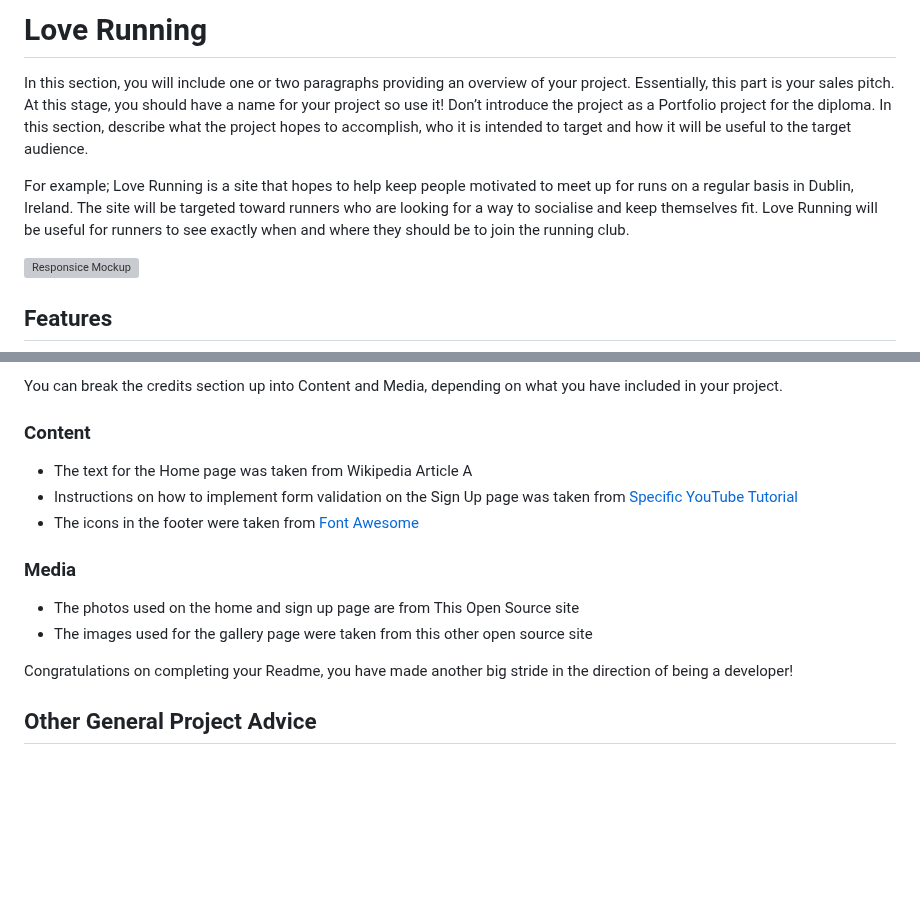
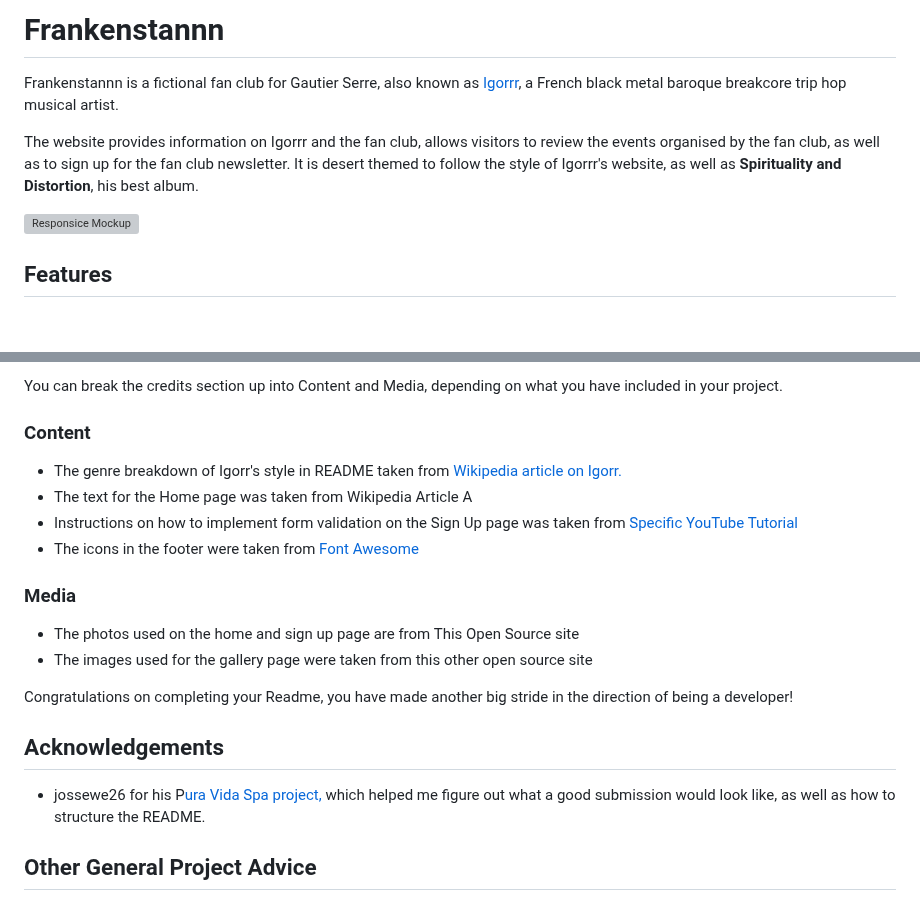
Before and after one commit to DajanPlackovic/frankenstannn, a Markdown page: README.md, 2 parts joined by grey strips. Drawn GitHub-style; blank space fills up the shorter version; grey boxes are pictures that could not be loaded.

Commit message:
docs: add general info to README + acknowledgements

```diff
--- a/README.md
+++ b/README.md
@@ -1,8 +1,8 @@
-# Love Running
+# Frankenstannn
 
-In this section, you will include one or two paragraphs providing an overview of your project. Essentially, this part is your sales pitch. At this stage, you should have a name for your project so use it! Don’t introduce the project as a Portfolio project for the diploma. In this section, describe what the project hopes to accomplish, who it is intended to target and how it will be useful to the target audience.
+Frankenstannn is a fictional fan club for Gautier Serre, also known as [Igorrr](https://igorrr.com/), a French black metal baroque breakcore trip hop musical artist.
 
-For example; Love Running is a site that hopes to help keep people motivated to meet up for runs on a regular basis in Dublin, Ireland. The site will be targeted toward runners who are looking for a way to socialise and keep themselves fit. Love Running will be useful for runners to see exactly when and where they should be to join the running club.
+The website provides information on Igorrr and the fan club, allows visitors to review the events organised by the fan club, as well as to sign up for the fan club newsletter. It is desert themed to follow the style of Igorrr's website, as well as **Spirituality and Distortion**, his best album.
 
 ![Responsice Mockup](https://github.com/lucyrush/readme-template/blob/master/media/love_running_mockup.png)
 
@@ -108,6 +108,7 @@ You can break the credits section up into Content and Media, depending on what y
 
 ### Content
 
+- The genre breakdown of Igorr's style in README taken from [Wikipedia article on Igorr.](https://en.wikipedia.org/wiki/Igorrr)
 - The text for the Home page was taken from Wikipedia Article A
 - Instructions on how to implement form validation on the Sign Up page was taken from [Specific YouTube Tutorial](https://www.youtube.com/)
 - The icons in the footer were taken from [Font Awesome](https://fontawesome.com/)
@@ -118,6 +119,10 @@ You can break the credits section up into Content and Media, depending on what y
 - The images used for the gallery page were taken from this other open source site
 
 Congratulations on completing your Readme, you have made another big stride in the direction of being a developer!
+
+## Acknowledgements
+
+- jossewe26 for his P[ura Vida Spa project,](https://github.com/josswe26/pura-vida-spa) which helped me figure out what a good submission would look like, as well as how to structure the README.
 
 ## Other General Project Advice
 
```
